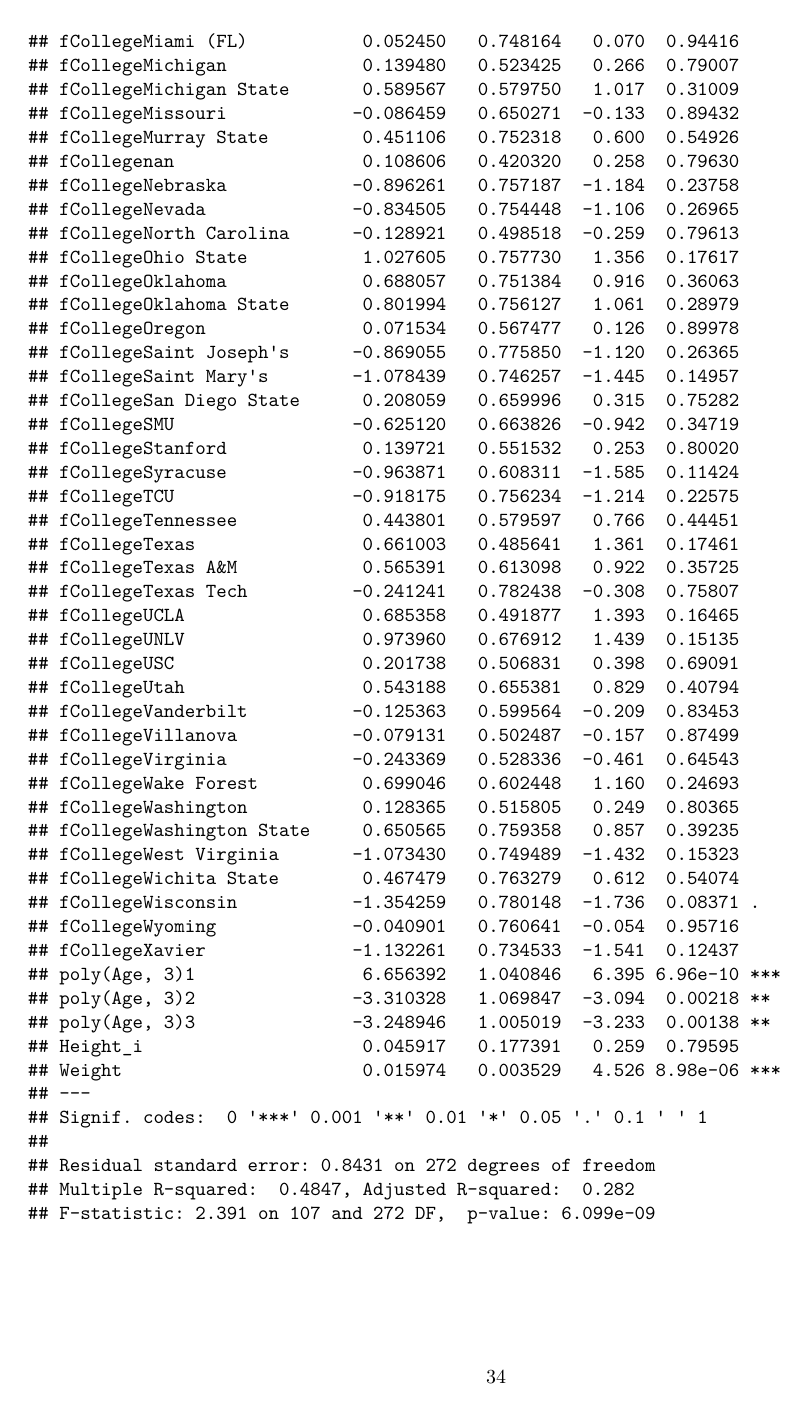
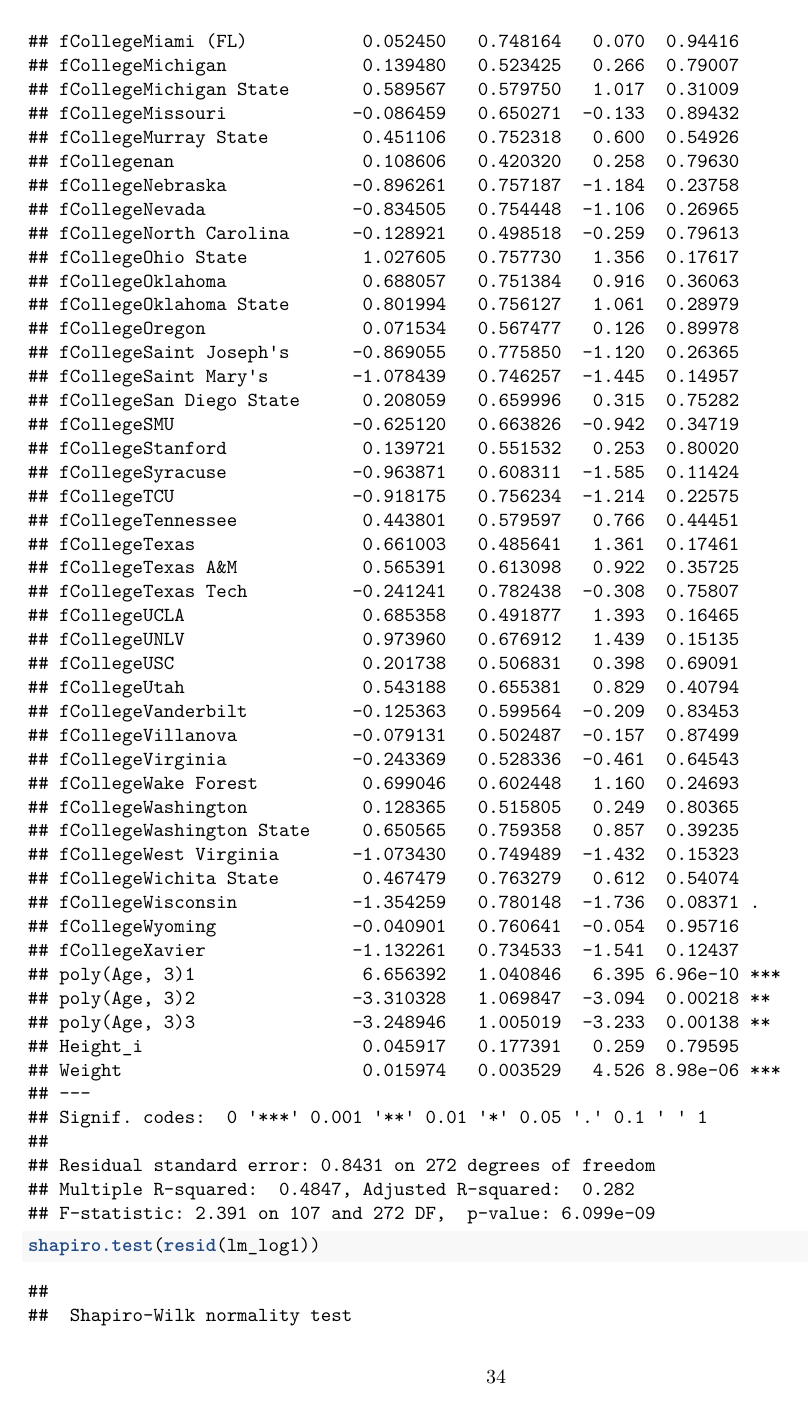
Before and after one commit to BusbyCI11/632-Project, an R Markdown document (Salary Third Draft.Rmd): page 34 of 46. Rendered offline with R 4.5, knitr and Pandoc, then LaTeX, with nearby package versions.

Commit message:
very minor changes

````diff
--- a/Salary Third Draft.Rmd
+++ b/Salary Third Draft.Rmd
@@ -231,3 +231,7 @@ ap_tibble <- ap_tibble[-which(abs(rstandard(lm_log1)) > 2 | hatvalues(lm_log1) >
 ```{r}
 # Resulting Full model with polynomial terms
 summary(lm_log1 <- lm(log(Salary) ~ fTeam+fPosition+fCollege+poly(Age,3)+Height_i+Weight, data=ap_tibble))
+```
+
+```{r}
+shapiro.test(resid(lm_log1))
````
Also changed, not shown: Salary Third Draft.Rmd (1 more changed lines).
